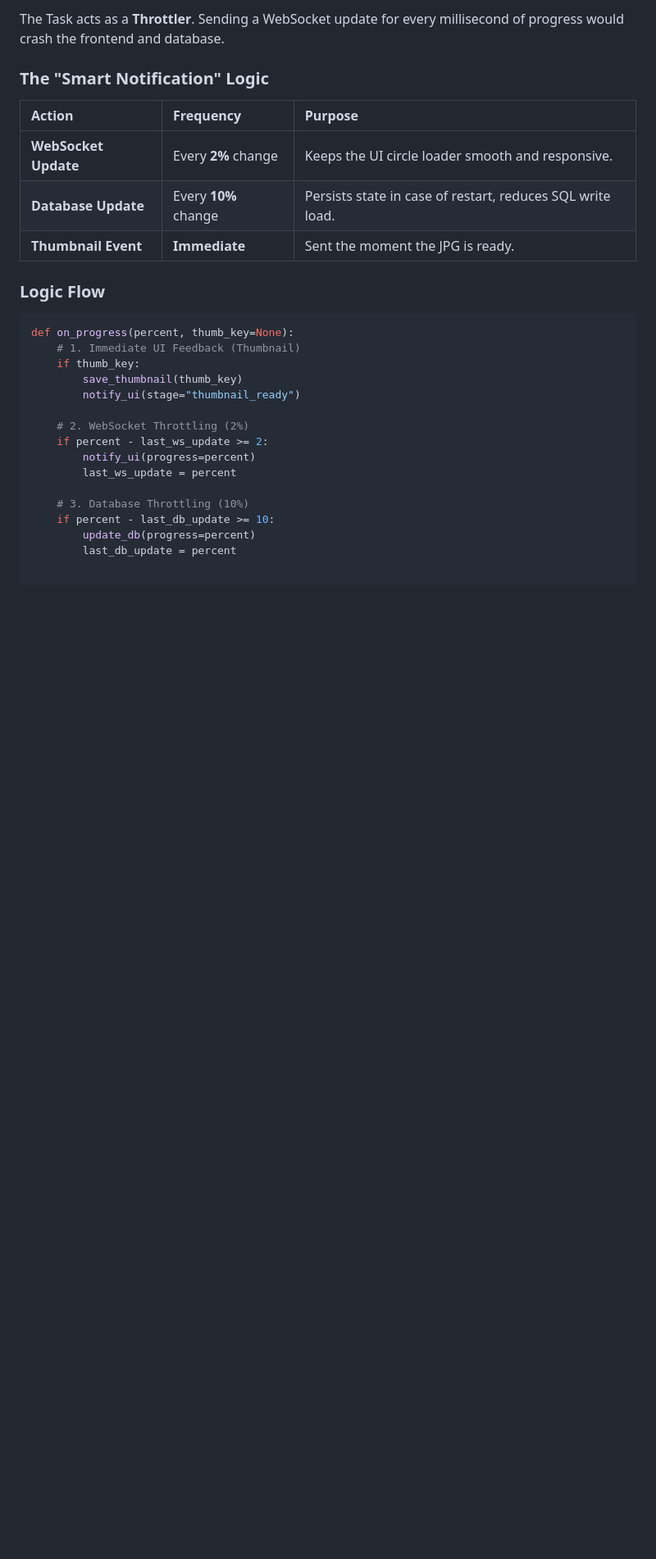
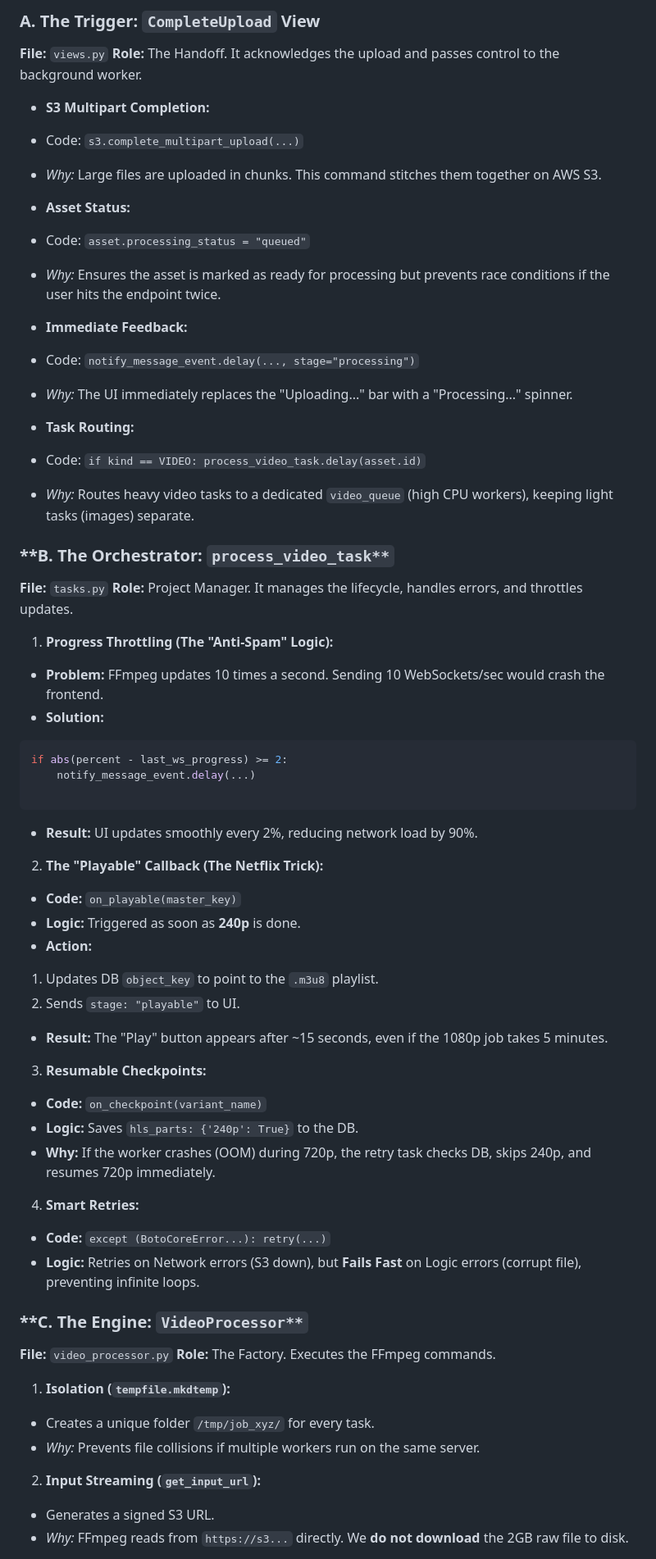
Before and after one commit to RabbiHasanR/pulse-chat, a Markdown page: server/docs/VIDEO_PROCESSING_WORKFLOW.md, the part around one of its changes. Shown at 82% size. GitHub-like rendering; blank space fills up the shorter version.

````diff
--- a/server/docs/VIDEO_PROCESSING_WORKFLOW.md
+++ b/server/docs/VIDEO_PROCESSING_WORKFLOW.md
@@ -67,36 +32,83 @@ FFmpeg does not output a simple percentage. It outputs "time processed" (e.g., "
 
-The Task acts as a **Throttler**. Sending a WebSocket update for every millisecond of progress would crash the frontend and database.
+### **A. The Trigger: `CompleteUpload` View**
 
-### The "Smart Notification" Logic
+**File:** `views.py`
+**Role:** The Handoff. It acknowledges the upload and passes control to the background worker.
 
-| Action | Frequency | Purpose |
-| :--- | :--- | :--- |
-| **WebSocket Update** | Every **2%** change | Keeps the UI circle loader smooth and responsive. |
-| **Database Update** | Every **10%** change | Persists state in case of restart, reduces SQL write load. |
-| **Thumbnail Event** | **Immediate** | Sent the moment the JPG is ready. |
+* **S3 Multipart Completion:**
+* Code: `s3.complete_multipart_upload(...)`
+* *Why:* Large files are uploaded in chunks. This command stitches them together on AWS S3.
 
-### Logic Flow
 
+* **Asset Status:**
+* Code: `asset.processing_status = "queued"`
+* *Why:* Ensures the asset is marked as ready for processing but prevents race conditions if the user hits the endpoint twice.
+
+
+* **Immediate Feedback:**
+* Code: `notify_message_event.delay(..., stage="processing")`
+* *Why:* The UI immediately replaces the "Uploading..." bar with a "Processing..." spinner.
+
+
+* **Task Routing:**
+* Code: `if kind == VIDEO: process_video_task.delay(asset.id)`
+* *Why:* Routes heavy video tasks to a dedicated `video_queue` (high CPU workers), keeping light tasks (images) separate.
+
+
+
+### **B. The Orchestrator: `process_video_task**`
+
+**File:** `tasks.py`
+**Role:** Project Manager. It manages the lifecycle, handles errors, and throttles updates.
+
+1. **Progress Throttling (The "Anti-Spam" Logic):**
+* **Problem:** FFmpeg updates 10 times a second. Sending 10 WebSockets/sec would crash the frontend.
+* **Solution:**
 ```python
-def on_progress(percent, thumb_key=None):
-    # 1. Immediate UI Feedback (Thumbnail)
-    if thumb_key:
-        save_thumbnail(thumb_key)
-        notify_ui(stage="thumbnail_ready")
-
-    # 2. WebSocket Throttling (2%)
-    if percent - last_ws_update >= 2:
-        notify_ui(progress=percent)
-        last_ws_update = percent
-
-    # 3. Database Throttling (10%)
-    if percent - last_db_update >= 10:
-        update_db(progress=percent)
-        last_db_update = percent
+if abs(percent - last_ws_progress) >= 2:
+    notify_message_event.delay(...)
 
 ```
 
 
+* **Result:** UI updates smoothly every 2%, reducing network load by 90%.
+
+
+2. **The "Playable" Callback (The Netflix Trick):**
+* **Code:** `on_playable(master_key)`
+* **Logic:** Triggered as soon as **240p** is done.
+* **Action:**
+1. Updates DB `object_key` to point to the `.m3u8` playlist.
+2. Sends `stage: "playable"` to UI.
+
+
+* **Result:** The "Play" button appears after ~15 seconds, even if the 1080p job takes 5 minutes.
+
+
+3. **Resumable Checkpoints:**
+* **Code:** `on_checkpoint(variant_name)`
+* **Logic:** Saves `hls_parts: {'240p': True}` to the DB.
+* **Why:** If the worker crashes (OOM) during 720p, the retry task checks DB, skips 240p, and resumes 720p immediately.
+
+
+4. **Smart Retries:**
+* **Code:** `except (BotoCoreError...): retry(...)`
+* **Logic:** Retries on Network errors (S3 down), but **Fails Fast** on Logic errors (corrupt file), preventing infinite loops.
 
 
 
+### **C. The Engine: `VideoProcessor**`
+
+**File:** `video_processor.py`
+**Role:** The Factory. Executes the FFmpeg commands.
+
+1. **Isolation (`tempfile.mkdtemp`):**
+* Creates a unique folder `/tmp/job_xyz/` for every task.
+* *Why:* Prevents file collisions if multiple workers run on the same server.
+
+
+2. **Input Streaming (`get_input_url`):**
+* Generates a signed S3 URL.
+* *Why:* FFmpeg reads from `https://s3...` directly. We **do not download** the 2GB raw file to disk.
+
+
````
Also changed, not shown: other parts of server/docs/VIDEO_PROCESSING_WORKFLOW.md (+86 -95 lines).
